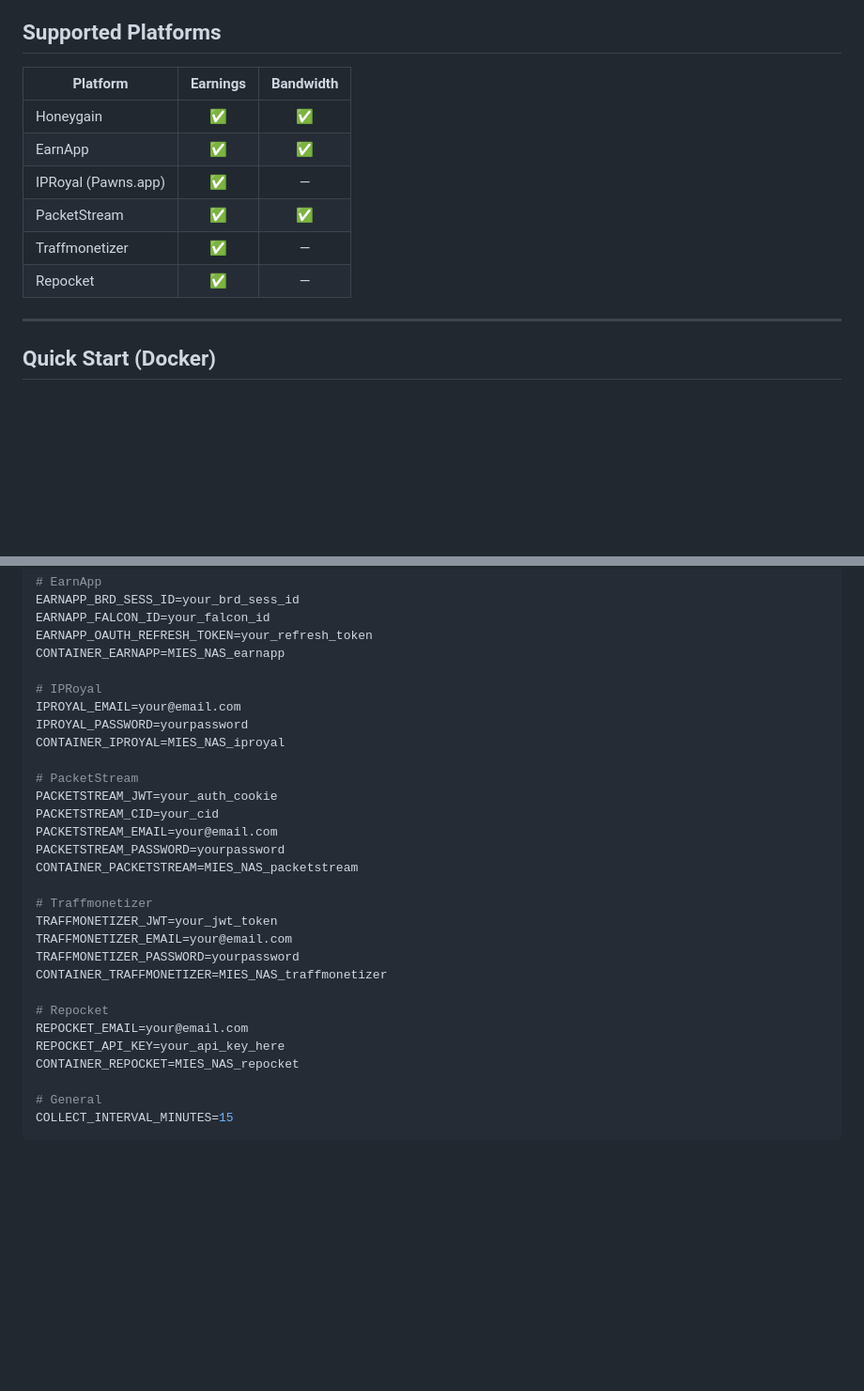
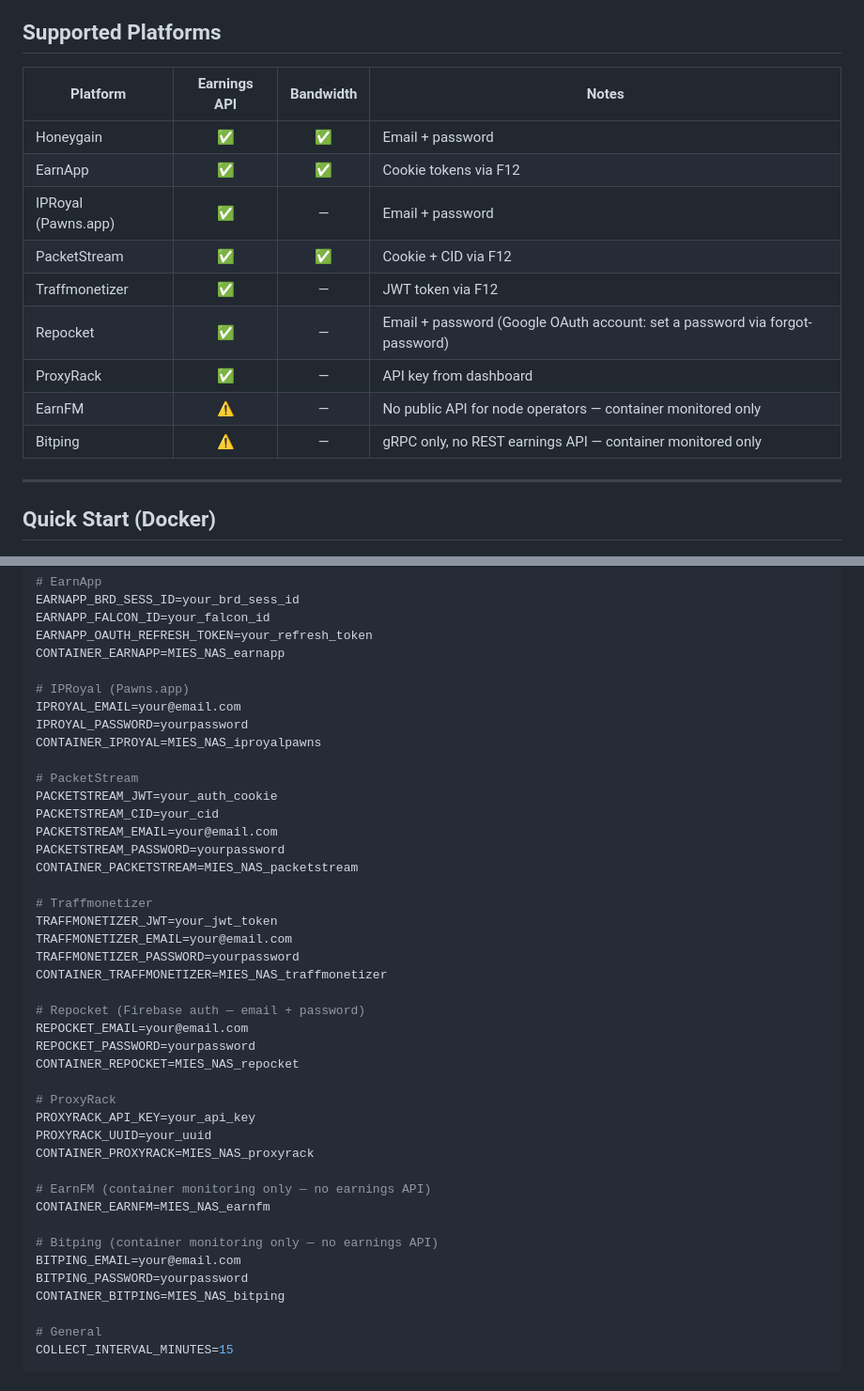
Before and after one commit to corveck79/m4b-dashboard, a Markdown page: README.md, 2 parts joined by grey strips. Shown at 94% size. Rendered like a GitHub page; blank space fills up the shorter version.

```diff
--- a/README.md
+++ b/README.md
@@ -20,14 +20,17 @@ A self-hosted monitoring dashboard for [Money4Band](https://github.com/MRColorR/
 
 ## Supported Platforms
 
-| Platform | Earnings | Bandwidth |
-|---|:---:|:---:|
-| Honeygain | ✅ | ✅ |
-| EarnApp | ✅ | ✅ |
-| IPRoyal (Pawns.app) | ✅ | — |
-| PacketStream | ✅ | ✅ |
-| Traffmonetizer | ✅ | — |
-| Repocket | ✅ | — |
+| Platform | Earnings API | Bandwidth | Notes |
+|---|:---:|:---:|---|
+| Honeygain | ✅ | ✅ | Email + password |
+| EarnApp | ✅ | ✅ | Cookie tokens via F12 |
+| IPRoyal (Pawns.app) | ✅ | — | Email + password |
+| PacketStream | ✅ | ✅ | Cookie + CID via F12 |
+| Traffmonetizer | ✅ | — | JWT token via F12 |
+| Repocket | ✅ | — | Email + password (Google OAuth account: set a password via forgot-password) |
+| ProxyRack | ✅ | — | API key from dashboard |
+| EarnFM | ⚠️ | — | No public API for node operators — container monitored only |
+| Bitping | ⚠️ | — | gRPC only, no REST earnings API — container monitored only |
 
 ---
 
@@ -54,10 +57,10 @@ EARNAPP_FALCON_ID=your_falcon_id
 EARNAPP_OAUTH_REFRESH_TOKEN=your_refresh_token
 CONTAINER_EARNAPP=MIES_NAS_earnapp
 
-# IPRoyal
+# IPRoyal (Pawns.app)
 IPROYAL_EMAIL=your@email.com
 IPROYAL_PASSWORD=yourpassword
-CONTAINER_IPROYAL=MIES_NAS_iproyal
+CONTAINER_IPROYAL=MIES_NAS_iproyalpawns
 
 # PacketStream
 PACKETSTREAM_JWT=your_auth_cookie
@@ -72,10 +75,23 @@ TRAFFMONETIZER_EMAIL=your@email.com
 TRAFFMONETIZER_PASSWORD=yourpassword
 CONTAINER_TRAFFMONETIZER=MIES_NAS_traffmonetizer
 
-# Repocket
+# Repocket (Firebase auth — email + password)
 REPOCKET_EMAIL=your@email.com
-REPOCKET_API_KEY=your_api_key_here
+REPOCKET_PASSWORD=yourpassword
 CONTAINER_REPOCKET=MIES_NAS_repocket
+
+# ProxyRack
+PROXYRACK_API_KEY=your_api_key
+PROXYRACK_UUID=your_uuid
+CONTAINER_PROXYRACK=MIES_NAS_proxyrack
+
+# EarnFM (container monitoring only — no earnings API)
+CONTAINER_EARNFM=MIES_NAS_earnfm
+
+# Bitping (container monitoring only — no earnings API)
+BITPING_EMAIL=your@email.com
+BITPING_PASSWORD=yourpassword
+CONTAINER_BITPING=MIES_NAS_bitping
 
 # General
 COLLECT_INTERVAL_MINUTES=15
```
Also changed, not shown: other parts of README.md (+32 -13 lines).
